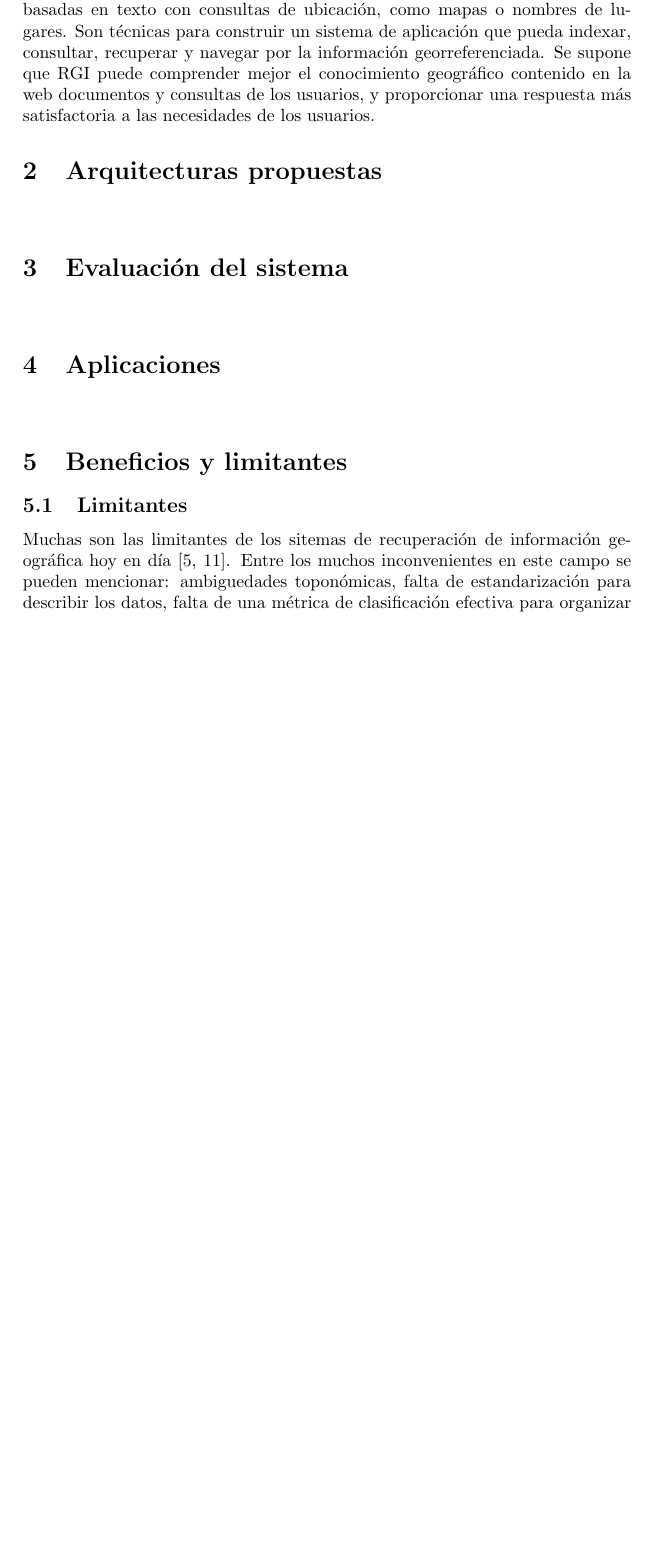
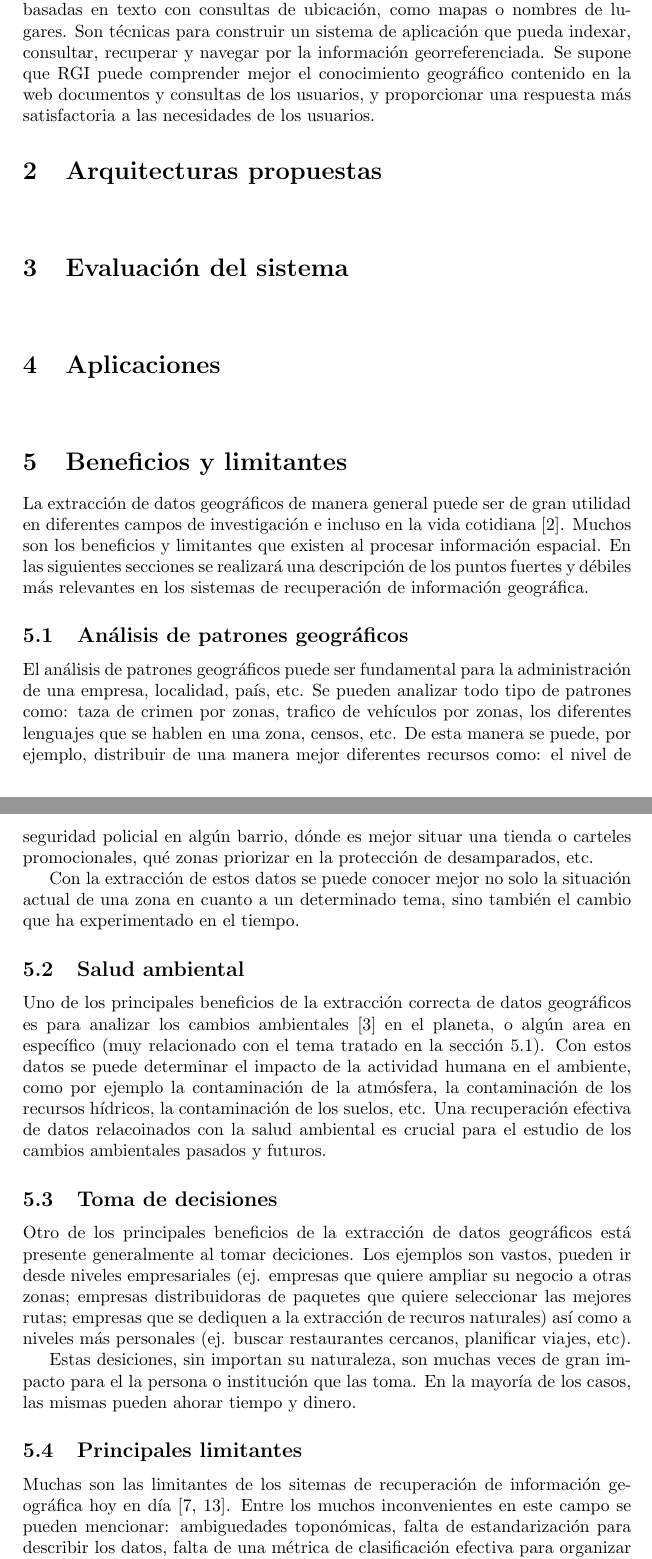
Before and after one commit to Robegr42/geographic-information-retrieval, a LaTeX document (irsarticle.tex, which reads pros_and_cons.tex): part of page 3 of 6 before the commit and two parts of pages 3 and 4 of 7 after it, the two joined at a grey line, cut so that both start at the same text, the shorter picture padded with empty space. Compiled offline with pdfLaTeX.

Commit message:
Add benefits section first draft

```diff
--- a/pros_and_cons.tex
+++ b/pros_and_cons.tex
@@ -1,6 +1,52 @@
 \section{Beneficios y limitantes}\label{sec:pros-and-cons}
 
-\subsection{Limitantes}\label{sec:limit}
+La extracción de datos geográficos de manera general puede ser de gran utilidad
+en diferentes campos de investigación e incluso en la vida cotidiana
+\cite{artz2009}. Muchos son los beneficios y limitantes que existen al procesar
+información espacial. En las siguientes secciones se realizará una descripción
+de los puntos fuertes y débiles más relevantes en los sistemas de recuperación
+de información geográfica.
+
+\subsection{Análisis de patrones geográficos}\label{sec:patr}
+
+El análisis de patrones geográficos puede ser fundamental para la administración
+de una empresa, localidad, país, etc. Se pueden analizar todo tipo de patrones
+como: taza de crimen por zonas, trafico de vehículos por zonas, los diferentes
+lenguajes que se hablen en una zona, censos, etc. De esta manera se puede, por ejemplo,
+distribuir de una manera mejor diferentes recursos como: el nivel de seguridad
+policial en algún barrio, dónde es mejor situar una tienda o carteles promocionales,
+qué zonas priorizar en la protección de desamparados, etc.
+
+Con la extracción de estos datos se puede conocer mejor no solo la situación
+actual de una zona en cuanto a un determinado tema, sino también el cambio que
+ha experimentado en el tiempo.
+
+\subsection{Salud ambiental}\label{sec:pros}
+
+Uno de los principales beneficios de la extracción correcta de datos
+geográficos es para analizar los cambios ambientales \cite{scholten1991} en el
+planeta, o algún area en específico (muy relacionado con el tema tratado en la
+sección \ref{sec:patr}). Con estos datos se puede determinar el impacto de la
+actividad humana en el ambiente, como por ejemplo la contaminación de la
+atmósfera, la contaminación de los recursos hídricos, la contaminación de los
+suelos, etc. Una recuperación efectiva de datos relacoinados con la salud
+ambiental es crucial para el estudio de los cambios ambientales pasados y
+futuros.
+
+\subsection{Toma de decisiones}\label{sec:deci}
+
+Otro de los principales beneficios de la extracción de datos geográficos está
+presente generalmente al tomar deciciones. Los ejemplos son vastos, pueden ir
+desde niveles empresariales (ej. empresas que quiere ampliar su negocio a otras
+zonas; empresas distribuidoras de paquetes que quiere seleccionar las mejores
+rutas; empresas que se dediquen a la extracción de recuros naturales) así como
+a niveles más personales (ej. buscar restaurantes cercanos, planificar viajes, etc).
+
+Estas desiciones, sin importan su naturaleza, son muchas veces de gran impacto
+para el la persona o institución que las toma. En la mayoría de los casos,
+las mismas pueden ahorar tiempo y dinero.
+
+\subsection{Principales limitantes}\label{sec:limit}
 
 Muchas son las limitantes de los sitemas de recuperación de información
 geográfica hoy en día \cite{purves2011,purves2004}. Entre los muchos
```
Also changed, not shown: irsarticle.tex (+13 -1 lines).
